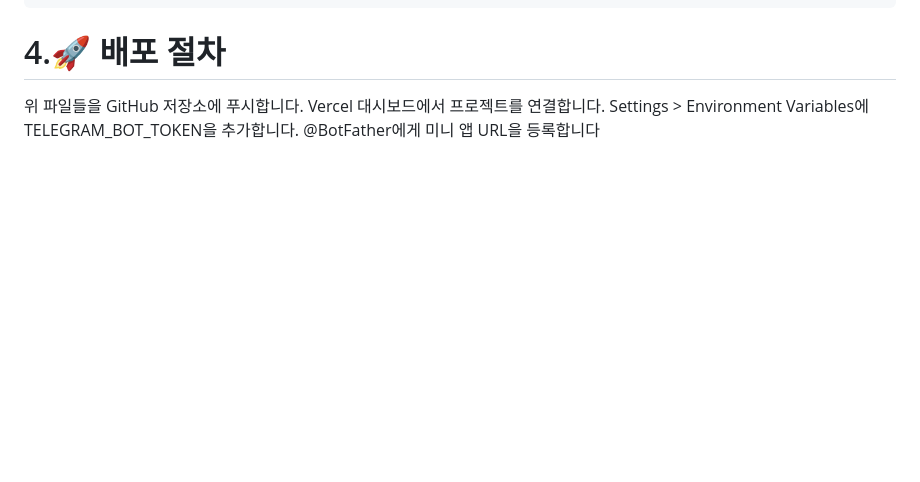
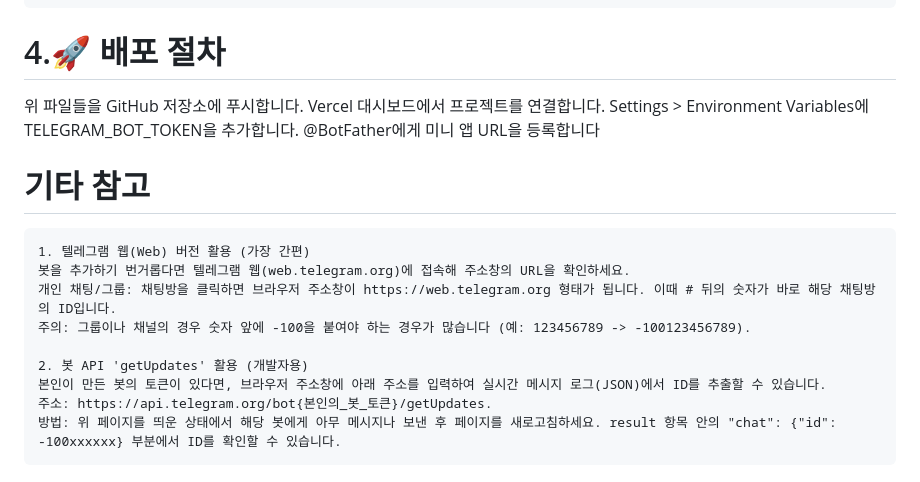
Before and after one commit to dong21ckr/mini_app, a Markdown page: README.md, the part around the change. Drawn GitHub-style; blank space fills up the shorter version.

````diff
--- a/README.md
+++ b/README.md
@@ -105,3 +105,17 @@ export default async function handler(req, res) {
 Vercel 대시보드에서 프로젝트를 연결합니다.
 Settings > Environment Variables에 TELEGRAM_BOT_TOKEN을 추가합니다.
 @BotFather에게 미니 앱 URL을 등록합니다
+
+
+# 기타 참고
+```
+1. 텔레그램 웹(Web) 버전 활용 (가장 간편)
+봇을 추가하기 번거롭다면 텔레그램 웹(web.telegram.org)에 접속해 주소창의 URL을 확인하세요.
+개인 채팅/그룹: 채팅방을 클릭하면 브라우저 주소창이 https://web.telegram.org 형태가 됩니다. 이때 # 뒤의 숫자가 바로 해당 채팅방의 ID입니다.
+주의: 그룹이나 채널의 경우 숫자 앞에 -100을 붙여야 하는 경우가 많습니다 (예: 123456789 -> -100123456789).
+
+2. 봇 API 'getUpdates' 활용 (개발자용)
+본인이 만든 봇의 토큰이 있다면, 브라우저 주소창에 아래 주소를 입력하여 실시간 메시지 로그(JSON)에서 ID를 추출할 수 있습니다.
+주소: https://api.telegram.org/bot{본인의_봇_토큰}/getUpdates.
+방법: 위 페이지를 띄운 상태에서 해당 봇에게 아무 메시지나 보낸 후 페이지를 새로고침하세요. result 항목 안의 "chat": {"id": -100xxxxxx} 부분에서 ID를 확인할 수 있습니다.
+```
````
